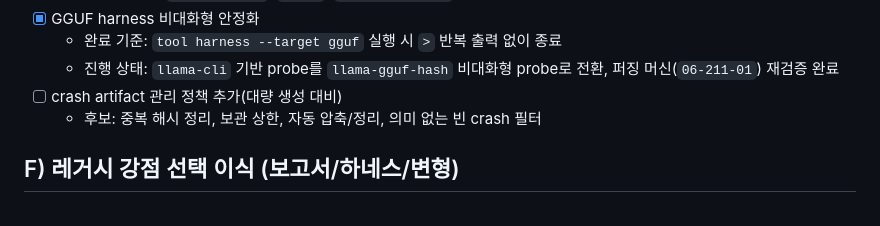
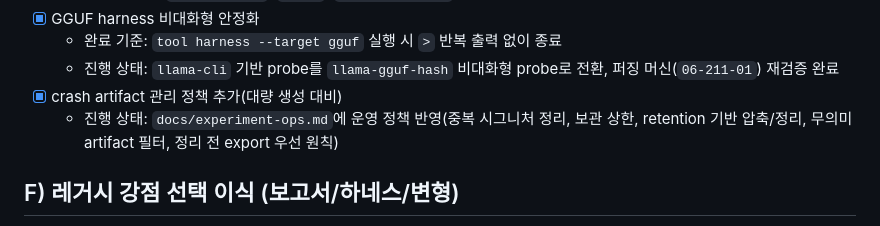
Before and after one commit to sukwoo1234/new-bugbounty, a Markdown page: docs/dev-todo-legacy-upgrade.md, the part around the change. GitHub-like rendering.

```diff
--- a/docs/dev-todo-legacy-upgrade.md
+++ b/docs/dev-todo-legacy-upgrade.md
@@ -108,8 +108,8 @@
 - [x] GGUF harness 비대화형 안정화
   - 완료 기준: `tool harness --target gguf` 실행 시 `>` 반복 출력 없이 종료
   - 진행 상태: `llama-cli` 기반 probe를 `llama-gguf-hash` 비대화형 probe로 전환, 퍼징 머신(`06-211-01`) 재검증 완료
-- [ ] crash artifact 관리 정책 추가(대량 생성 대비)
-  - 후보: 중복 해시 정리, 보관 상한, 자동 압축/정리, 의미 없는 빈 crash 필터
+- [x] crash artifact 관리 정책 추가(대량 생성 대비)
+  - 진행 상태: `docs/experiment-ops.md`에 운영 정책 반영(중복 시그니처 정리, 보관 상한, retention 기반 압축/정리, 무의미 artifact 필터, 정리 전 export 우선 원칙)
 
 ## F) 레거시 강점 선택 이식 (보고서/하네스/변형)
 - [ ] 보고서 강화: v1.0 증거 스키마 유지 + 레거시식 가독성 섹션(요약/영향/재현 안내) 템플릿 보강
```
Also changed, not shown: docs/experiment-ops.md (+20 -0 lines), docs/progress-log.md (+24 -0 lines).
